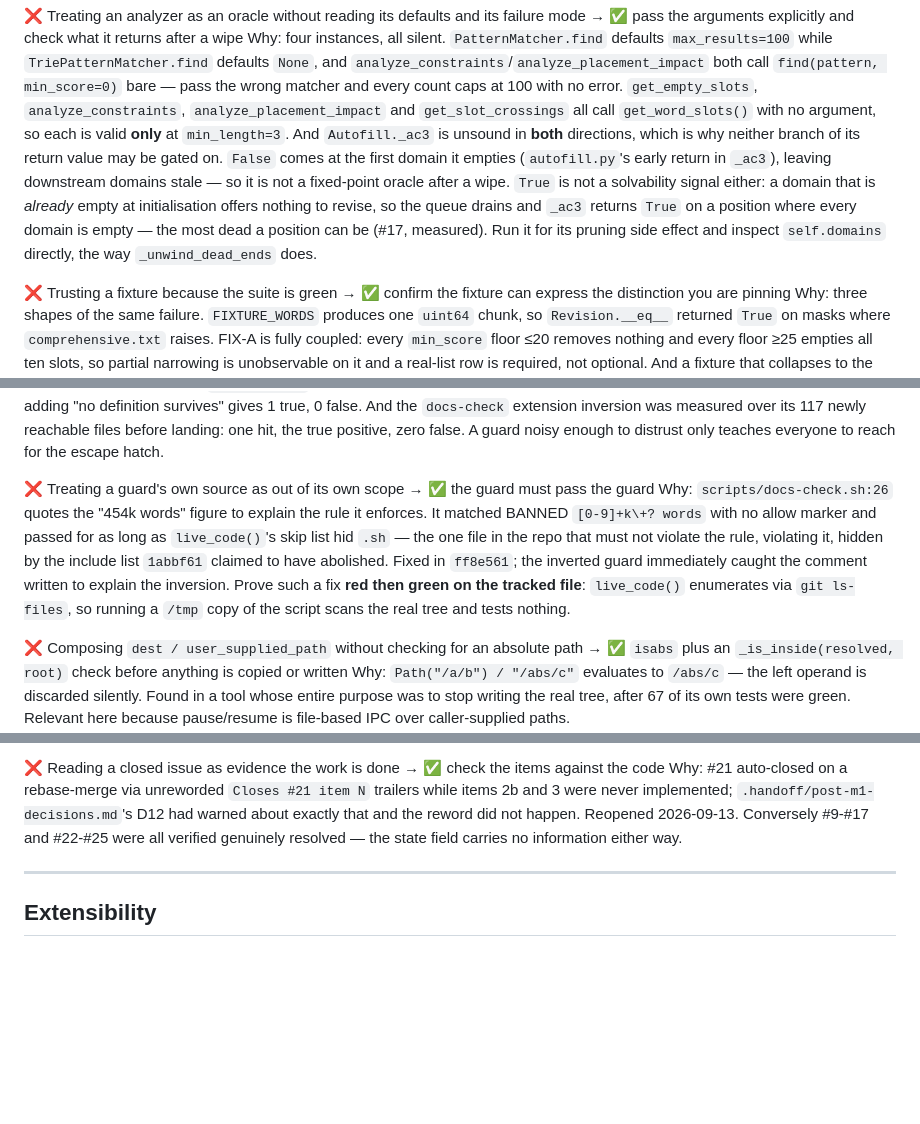
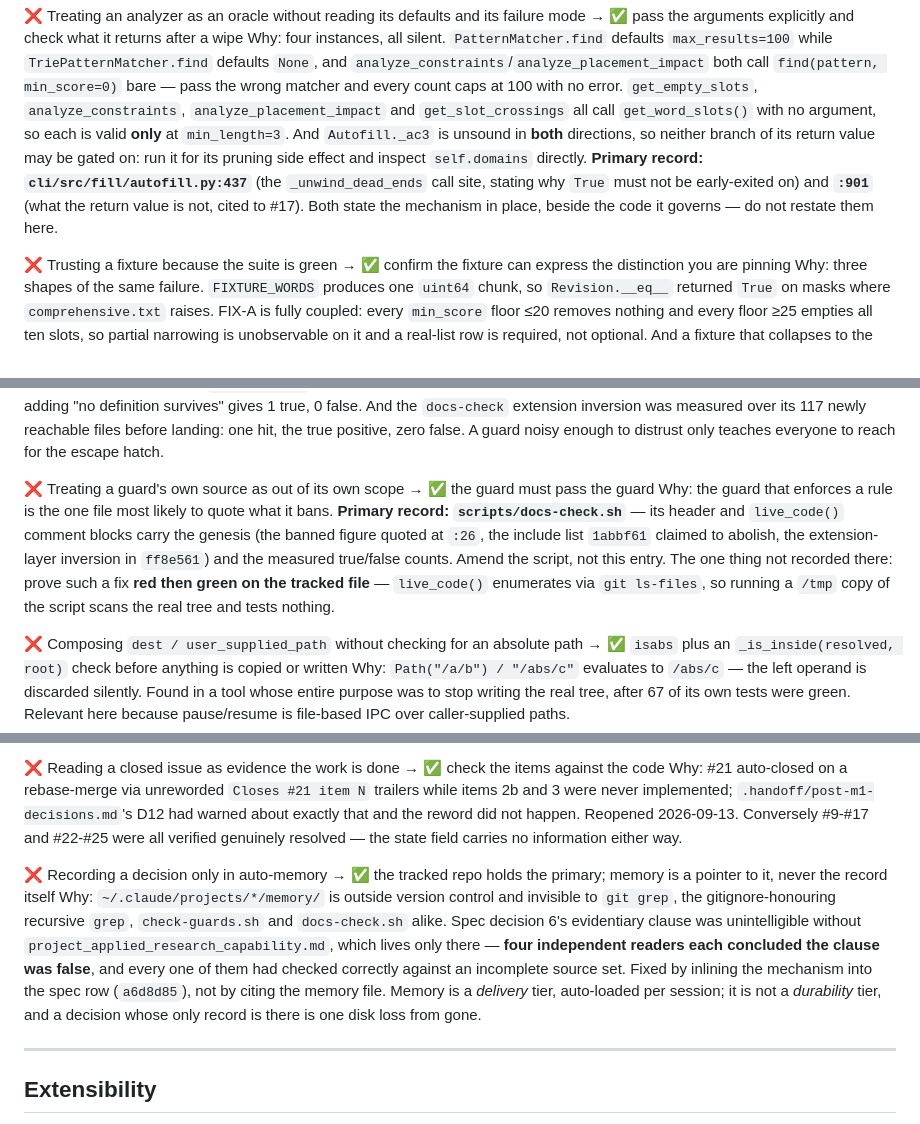
Before and after one commit to apassuello/crossword-helper, a Markdown page: .claude/CLAUDE.md, 3 parts joined by grey strips. Rendered like a GitHub page; blank space fills up the shorter version.

Commit message:
docs(guards): designate primaries for TD3 and TD4, and rule out memory-only decisions
U4 of the 2026-09-19 decision archaeology, continued from TD2 (79115b6).

TD3 -- docs-check.sh is the primary. Its header and live_code() comment
blocks already carry the genesis (the banned figure quoted at :26, the
include list 1abbf61 claimed to abolish, ff8e561's extension-layer
inversion). The CLAUDE.md entry keeps its rule line and the one thing
the script does NOT record: prove such a fix red-then-green on the
tracked file, because live_code() enumerates via git ls-files.

TD4 -- autofill.py is the primary, at :437 (why _ac3() returning True
must not be early-exited on) and :901 (what the return value is not,
cited to #17). Only the _ac3 paragraph of that entry is demoted; the
entry covers four instances and the other three keep their text.

NOT demoted, deliberately, after diffing each against its candidate
primary:
  - "Listing what a CI job should include" -- concerns pytest.ini and
    test.yml, not docs-check.sh; no primary elsewhere.
  - "Asserting provenance from a doc that paraphrases the issue" -- a
    method rule, not a duplicate of the TD4 arc it cites as evidence.
Demoting either would have deleted reasoning that exists nowhere else.

TD1 needs no demotion: it has no CLAUDE.md entry at all. Its primary is
CONTRIBUTING.md section 3 and its only second copy is an auto-memory
file -- which is what the new entry below addresses.

Adds the regime-E rule as an anti-pattern: a decision recorded only in
auto-memory is invisible to every guard and one disk loss from gone.
Decision 6 is the worked example -- four independent readers concluded
its clause was false, each checking correctly against an incomplete
source set.

Verified: docs-check.sh rc=0.

```diff
--- a/.claude/CLAUDE.md
+++ b/.claude/CLAUDE.md
@@ -103,14 +103,12 @@ Why: four instances, all silent. `PatternMatcher.find` defaults `max_results=100
 both call `find(pattern, min_score=0)` bare — pass the wrong matcher and every count caps at 100
 with no error. `get_empty_slots`, `analyze_constraints`, `analyze_placement_impact` and
 `get_slot_crossings` all call `get_word_slots()` with no argument, so each is valid **only** at
-`min_length=3`. And `Autofill._ac3` is unsound in **both** directions, which is why neither
-branch of its return value may be gated on. `False` comes at the first domain it empties
-(`autofill.py`'s early return in `_ac3`), leaving downstream domains stale — so it is not a
-fixed-point oracle after a wipe. `True` is not a solvability signal either: a domain that is
-*already* empty at initialisation offers nothing to revise, so the queue drains and `_ac3`
-returns `True` on a position where every domain is empty — the most dead a position can be
-(#17, measured). Run it for its pruning side effect and inspect `self.domains` directly, the
-way `_unwind_dead_ends` does.
+`min_length=3`. And `Autofill._ac3` is unsound in **both** directions, so
+neither branch of its return value may be gated on: run it for its pruning side effect and
+inspect `self.domains` directly. **Primary record: `cli/src/fill/autofill.py:437`** (the
+`_unwind_dead_ends` call site, stating why `True` must not be early-exited on) and **`:901`**
+(what the return value is not, cited to #17). Both state the mechanism in place, beside the code
+it governs — do not restate them here.
 
 ❌ Trusting a fixture because the suite is green → ✅ confirm the fixture can express the
 distinction you are pinning
@@ -193,13 +191,13 @@ true positive, zero false. A guard noisy enough to distrust only teaches everyon
 escape hatch.
 
 ❌ Treating a guard's own source as out of its own scope → ✅ the guard must pass the guard
-Why: `scripts/docs-check.sh:26` quotes the "454k words" figure to explain the rule it enforces. It <!-- docs-check: allow (names the banned figure to describe the violation) -->
-matched BANNED `[0-9]+k\+? words` with no allow marker and passed for as long as `live_code()`'s
-skip list hid `.sh` — the one file in the repo that must not violate the rule, violating it, hidden
-by the include list `1abbf61` claimed to have abolished. Fixed in `ff8e561`; the inverted guard
-immediately caught the comment written to explain the inversion. Prove such a fix **red then green
-on the tracked file**: `live_code()` enumerates via `git ls-files`, so running a `/tmp` copy of the
-script scans the real tree and tests nothing.
+Why: the guard that enforces a rule is the one file most likely to quote what it bans. <!-- docs-check: allow (the primary names the banned figure) -->
+**Primary record: `scripts/docs-check.sh`** — its header and `live_code()` comment blocks carry the
+genesis (the banned figure quoted at `:26`, the include list `1abbf61` claimed to abolish, the
+extension-layer inversion in `ff8e561`) and the measured true/false counts. Amend the script, not
+this entry. The one thing not recorded there: prove such a fix **red then green on the tracked
+file** — `live_code()` enumerates via `git ls-files`, so running a `/tmp` copy of the script scans
+the real tree and tests nothing.
 
 ❌ Composing `dest / user_supplied_path` without checking for an absolute path → ✅ `isabs` plus an
 `_is_inside(resolved, root)` check before anything is copied or written
@@ -232,6 +230,17 @@ and 3 were never implemented; `.handoff/post-m1-decisions.md`'s D12 had warned a
 and the reword did not happen. Reopened 2026-09-13. Conversely #9-#17 and #22-#25 were all verified
 genuinely resolved — the state field carries no information either way.
 
+❌ Recording a decision only in auto-memory → ✅ the tracked repo holds the primary; memory is a
+pointer to it, never the record itself
+Why: `~/.claude/projects/*/memory/` is outside version control and invisible to `git grep`, the
+gitignore-honouring recursive `grep`, `check-guards.sh` and `docs-check.sh` alike. Spec decision 6's
+evidentiary clause was unintelligible without `project_applied_research_capability.md`, which lives
+only there — **four independent readers each concluded the clause was false**, and every one of them
+had checked correctly against an incomplete source set. Fixed by inlining the mechanism into the
+spec row (`a6d8d85`), not by citing the memory file. Memory is a *delivery* tier, auto-loaded per
+session; it is not a *durability* tier, and a decision whose only record is there is one disk loss
+from gone.
+
 ---
 
 ## Extensibility
```
